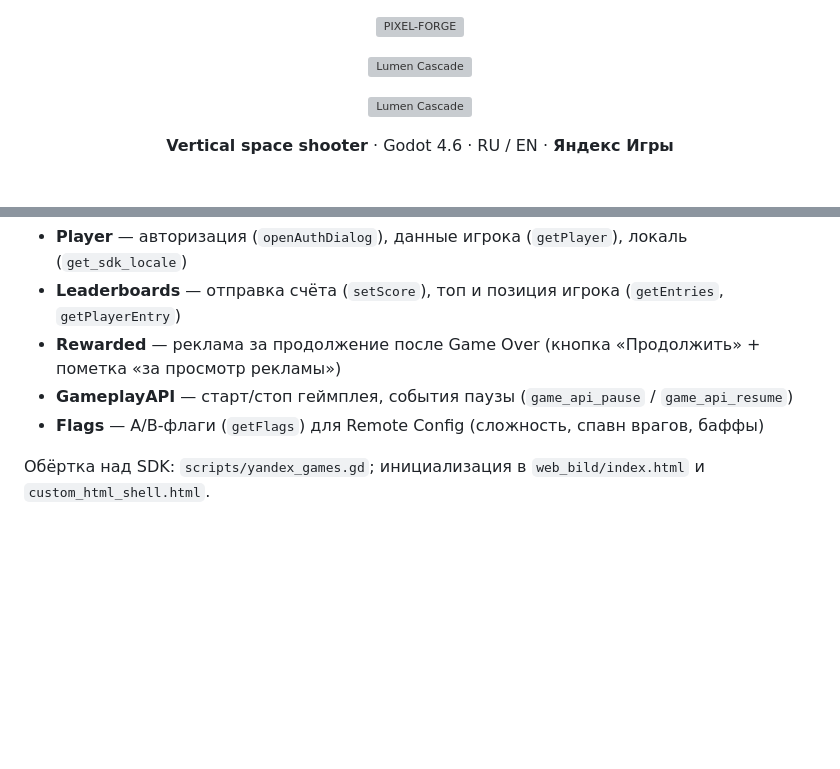
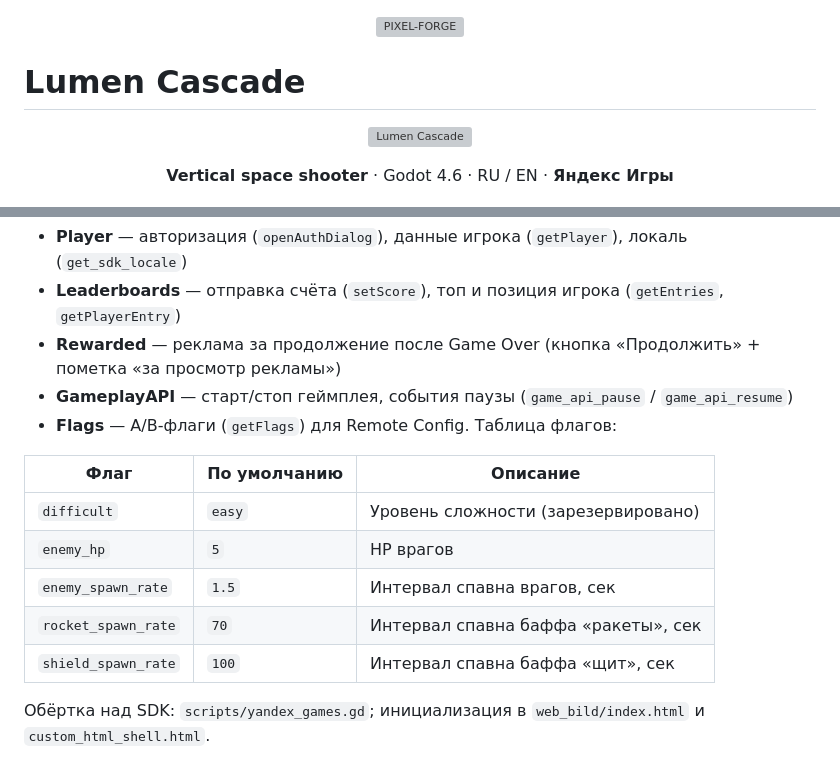
Before and after one commit to Differin3/Lumen-Cascade, a Markdown page: README.md, 2 parts joined by grey strips. Drawn GitHub-style; blank space fills up the shorter version; grey boxes are pictures that could not be loaded.

Commit message:
Update README.md
Добавлена таблица Remote Config‑флагов:

```diff
--- a/README.md
+++ b/README.md
@@ -2,9 +2,7 @@
   <img src="assets/studio_logo_black.png" alt="PIXEL-FORGE" width="280"/>
 </p>
 
-<p align="center">
-  <img src="assets/lumen_cascade_title.png" alt="Lumen Cascade" width="400"/>
-</p>
+# Lumen Cascade
 
 <p align="center">
   <img src="assets/maxresdefault.jpg" alt="Lumen Cascade" width="320"/>
@@ -89,7 +87,15 @@
 - **Leaderboards** — отправка счёта (`setScore`), топ и позиция игрока (`getEntries`, `getPlayerEntry`)
 - **Rewarded** — реклама за продолжение после Game Over (кнопка «Продолжить» + пометка «за просмотр рекламы»)
 - **GameplayAPI** — старт/стоп геймплея, события паузы (`game_api_pause` / `game_api_resume`)
-- **Flags** — A/B-флаги (`getFlags`) для Remote Config (сложность, спавн врагов, баффы)
+- **Flags** — A/B-флаги (`getFlags`) для Remote Config. Таблица флагов:
+
+| Флаг | По умолчанию | Описание |
+|------|--------------|----------|
+| `difficult` | `easy` | Уровень сложности (зарезервировано) |
+| `enemy_hp` | `5` | HP врагов |
+| `enemy_spawn_rate` | `1.5` | Интервал спавна врагов, сек |
+| `rocket_spawn_rate` | `70` | Интервал спавна баффа «ракеты», сек |
+| `shield_spawn_rate` | `100` | Интервал спавна баффа «щит», сек |
 
 Обёртка над SDK: `scripts/yandex_games.gd`; инициализация в `web_bild/index.html` и `custom_html_shell.html`.
 
```
